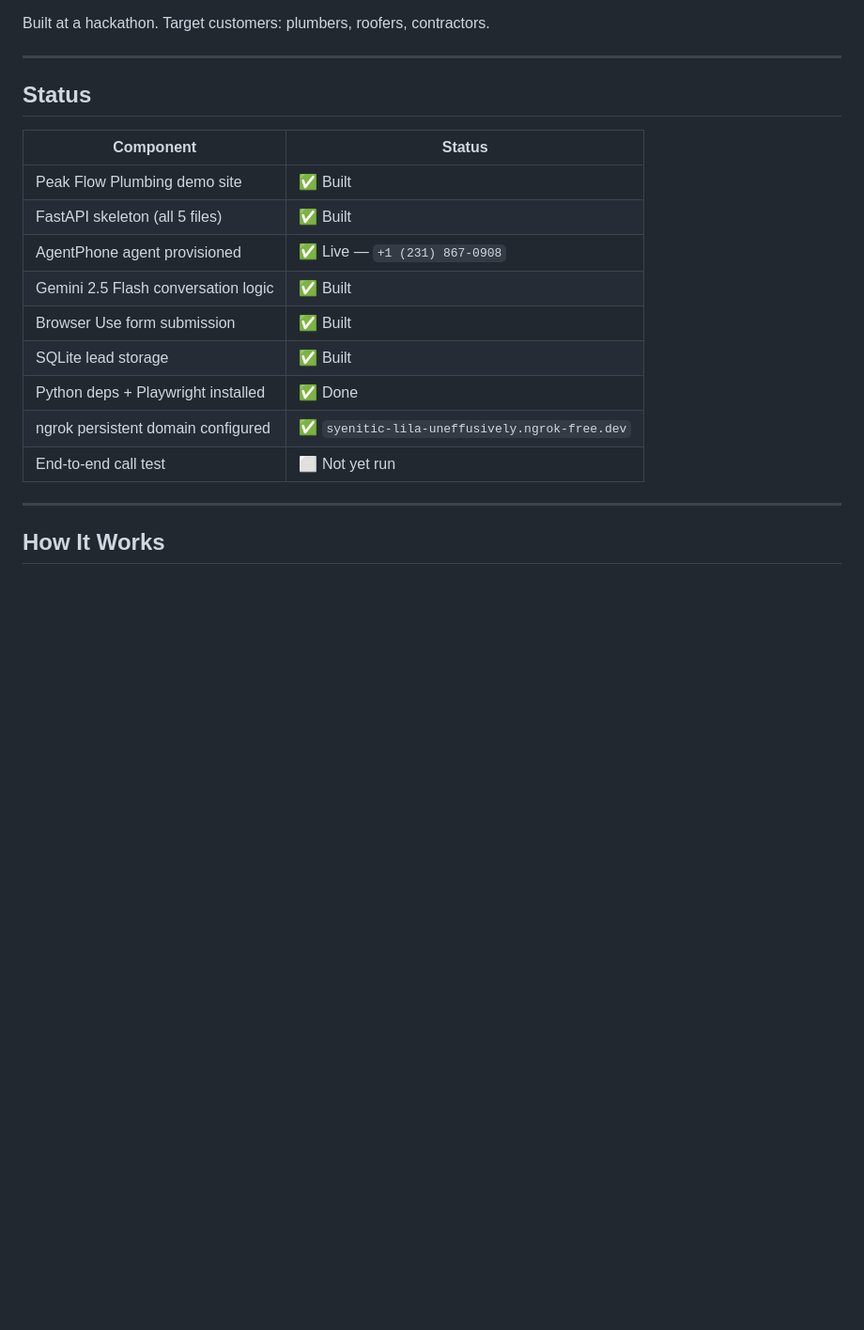
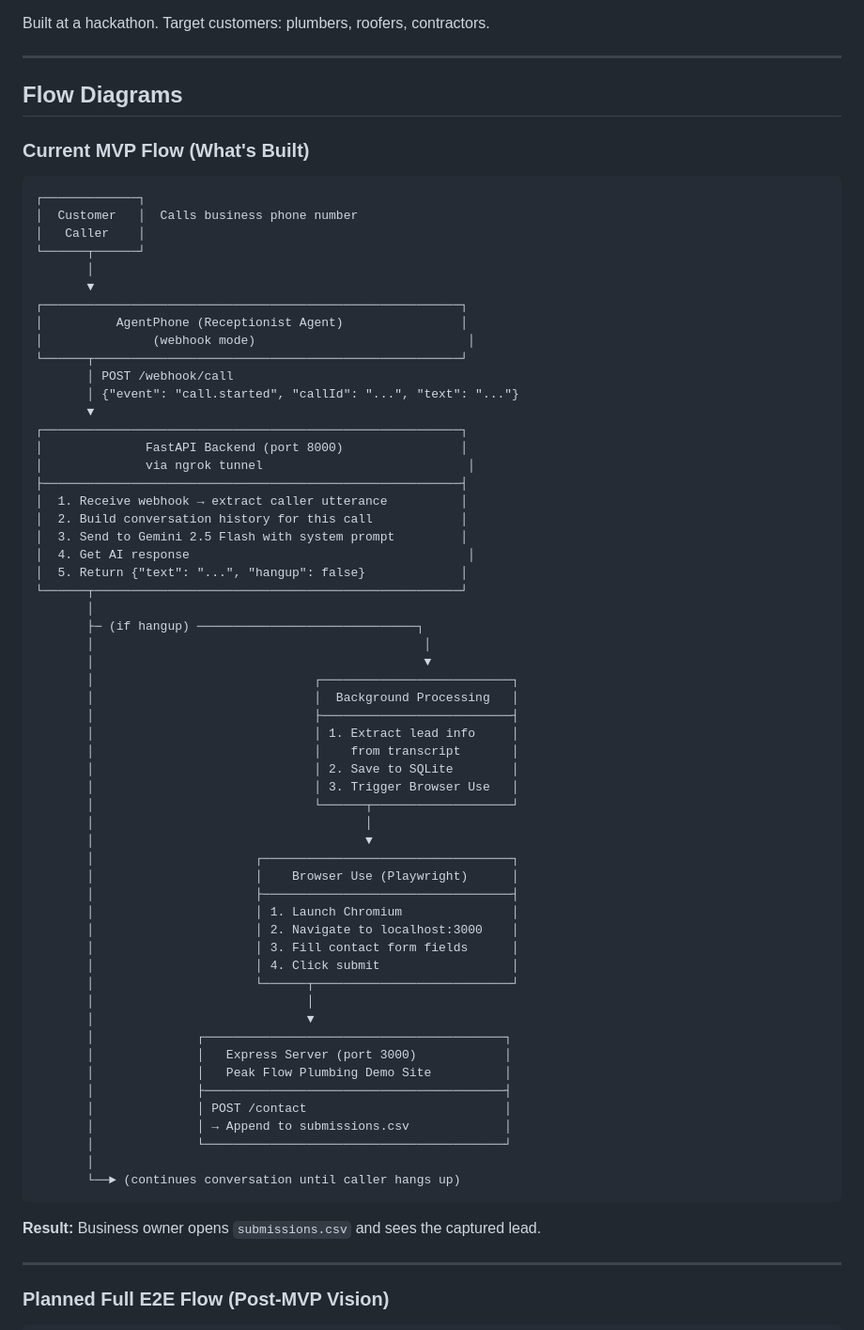
Before and after one commit to AdelBeit/simple-agent-builder, a Markdown page: README.md, the part around one of its changes. Shown at 94% size. Rendered like a GitHub page; blank space fills up the shorter version.

````diff
--- a/README.md
+++ b/README.md
@@ -6,21 +6,72 @@ Built at a hackathon. Target customers: plumbers, roofers, contractors.
 
 ---
 
-## Status
+## Flow Diagrams
 
-| Component | Status |
-|---|---|
-| Peak Flow Plumbing demo site | ✅ Built |
-| FastAPI skeleton (all 5 files) | ✅ Built |
-| AgentPhone agent provisioned | ✅ Live — `+1 (231) 867-0908` |
-| Gemini 2.5 Flash conversation logic | ✅ Built |
-| Browser Use form submission | ✅ Built |
-| SQLite lead storage | ✅ Built |
-| Python deps + Playwright installed | ✅ Done |
-| ngrok persistent domain configured | ✅ `syenitic-lila-uneffusively.ngrok-free.dev` |
-| End-to-end call test | ⬜ Not yet run |
+### Current MVP Flow (What's Built)
+
+```
+┌─────────────┐
+│  Customer   │  Calls business phone number
+│   Caller    │
+└──────┬──────┘
+       │
+       ▼
+┌─────────────────────────────────────────────────────────┐
+│          AgentPhone (Receptionist Agent)                │
+│               (webhook mode)                             │
+└──────┬──────────────────────────────────────────────────┘
+       │ POST /webhook/call
+       │ {"event": "call.started", "callId": "...", "text": "..."}
+       ▼
+┌─────────────────────────────────────────────────────────┐
+│              FastAPI Backend (port 8000)                │
+│              via ngrok tunnel                            │
+├─────────────────────────────────────────────────────────┤
+│  1. Receive webhook → extract caller utterance          │
+│  2. Build conversation history for this call            │
+│  3. Send to Gemini 2.5 Flash with system prompt         │
+│  4. Get AI response                                      │
+│  5. Return {"text": "...", "hangup": false}             │
+└──────┬──────────────────────────────────────────────────┘
+       │
+       ├─ (if hangup) ──────────────────────────────┐
+       │                                             │
+       │                                             ▼
+       │                              ┌──────────────────────────┐
+       │                              │  Background Processing   │
+       │                              ├──────────────────────────┤
+       │                              │ 1. Extract lead info     │
+       │                              │    from transcript       │
+       │                              │ 2. Save to SQLite        │
+       │                              │ 3. Trigger Browser Use   │
+       │                              └──────┬───────────────────┘
+       │                                     │
+       │                                     ▼
+       │                      ┌──────────────────────────────────┐
+       │                      │    Browser Use (Playwright)      │
+       │                      ├──────────────────────────────────┤
+       │                      │ 1. Launch Chromium               │
+       │                      │ 2. Navigate to localhost:3000    │
+       │                      │ 3. Fill contact form fields      │
+       │                      │ 4. Click submit                  │
+       │                      └──────┬───────────────────────────┘
+       │                             │
+       │                             ▼
+       │              ┌─────────────────────────────────────────┐
+       │              │   Express Server (port 3000)            │
+       │              │   Peak Flow Plumbing Demo Site          │
+       │              ├─────────────────────────────────────────┤
+       │              │ POST /contact                           │
+       │              │ → Append to submissions.csv             │
+       │              └─────────────────────────────────────────┘
+       │
+       └──► (continues conversation until caller hangs up)
+```
+
+**Result:** Business owner opens `submissions.csv` and sees the captured lead.
 
 ---
 
-## How It Works
+### Planned Full E2E Flow (Post-MVP Vision)
 
````
Also changed, not shown: other parts of README.md (+61 -126 lines).
